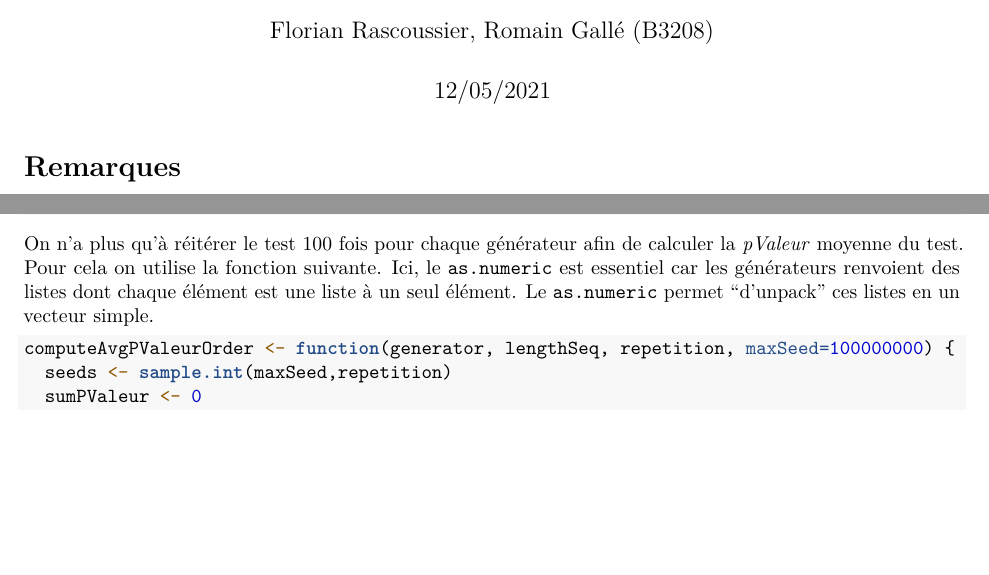
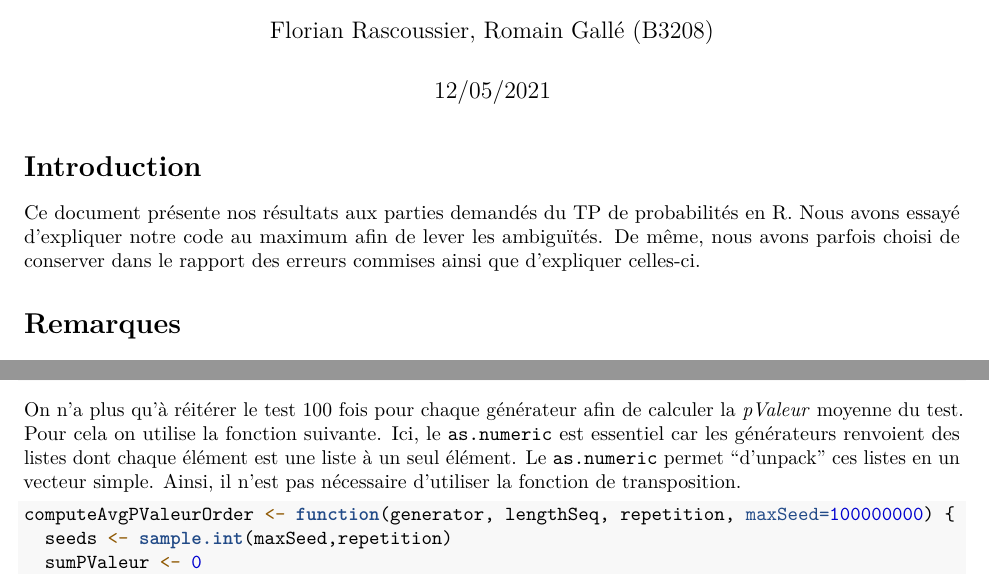
Before and after one commit to 0nyr/R, an R Markdown document (B3208.Rmd): two parts of pages 1 and 9 of 9, joined at a grey line, cut so that both start at the same text, the shorter picture padded with empty space. Rendered offline with R 4.5, knitr and Pandoc, then LaTeX, with nearby package versions; some code elsewhere in the file could not run offline.

Commit message:
Final report review and corrections

````diff
--- a/B3208.Rmd
+++ b/B3208.Rmd
@@ -11,6 +11,10 @@ output: pdf_document
 library(randtoolbox)
 source('generateurs.R')
 ```
+
+# Introduction
+
+Ce document présente nos résultats aux parties demandés du TP de probabilités en R. Nous avons essayé d'expliquer notre code au maximum afin de lever les ambiguïtés. De même, nous avons parfois choisi de conserver dans le rapport des erreurs commises ainsi que d'expliquer celles-ci.
 
 # Remarques
 
@@ -362,7 +366,7 @@ v <- as.numeric(MersenneTwister(1000, 32))
 cat(order.test(v, d=4, echo=FALSE)$p.value)
 ```
 
-On n'a plus qu'à réitérer le test 100 fois pour chaque générateur afin de calculer la *pValeur* moyenne du test. Pour cela on utilise la fonction suivante. Ici, le `as.numeric` est essentiel car les générateurs renvoient des listes dont chaque élément est une liste à un seul élément. Le `as.numeric` permet "d'unpack" ces listes en un vecteur simple.
+On n'a plus qu'à réitérer le test 100 fois pour chaque générateur afin de calculer la *pValeur* moyenne du test. Pour cela on utilise la fonction suivante. Ici, le `as.numeric` est essentiel car les générateurs renvoient des listes dont chaque élément est une liste à un seul élément. Le `as.numeric` permet "d'unpack" ces listes en un vecteur simple. Ainsi, il n'est pas  nécessaire d'utiliser la fonction de transposition.
 
 ```{r}
 computeAvgPValeurOrder <- function(generator, lengthSeq, repetition, maxSeed=100000000) {
````
Also changed, not shown: B3208.pdf (added), B3208.Rmd (6 more changed lines).
